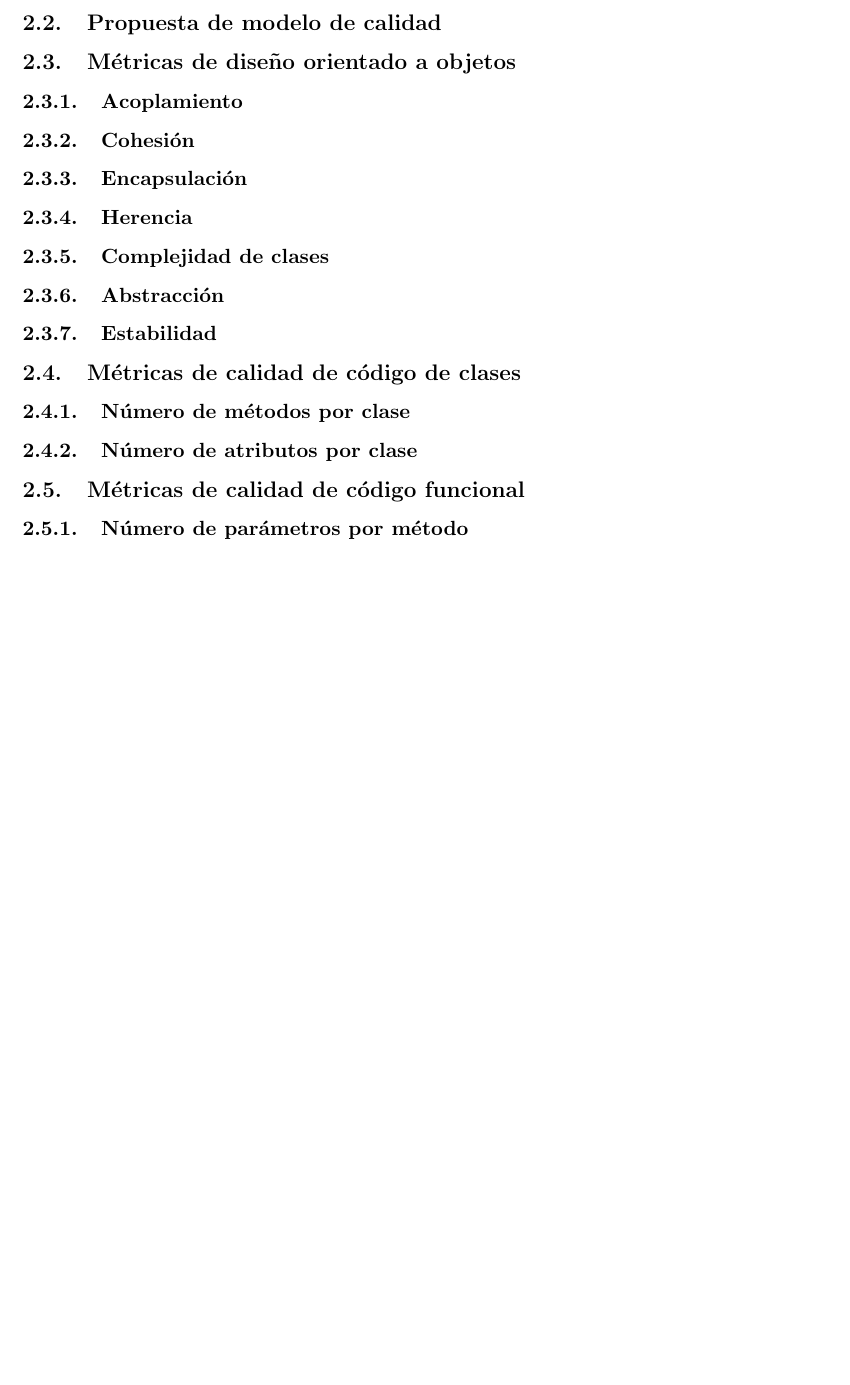
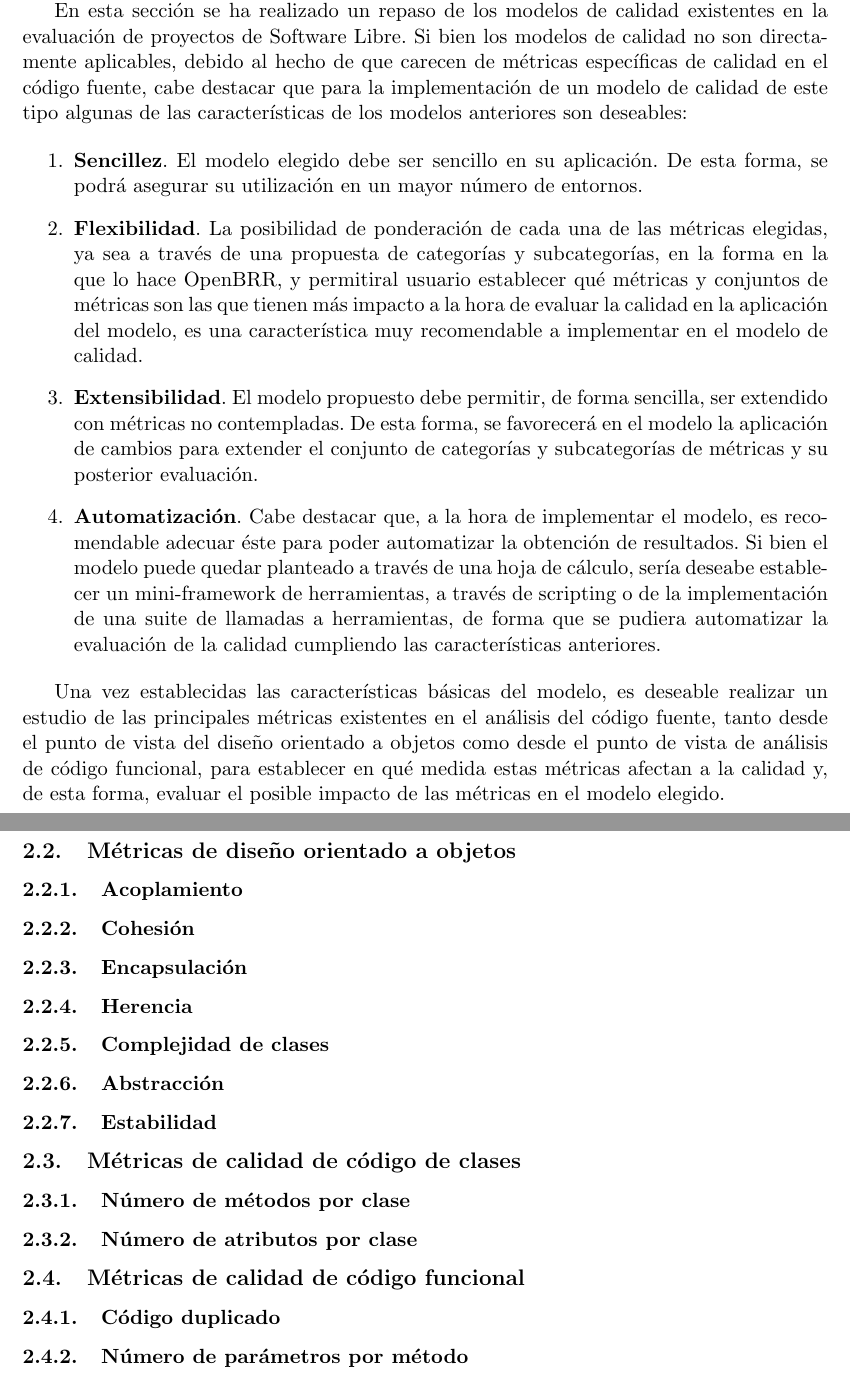
Before and after one commit to sarroutbi/TFE, a LaTeX document (final_project/finalwork.tex): part of page 12 of 14 before the commit and two parts of pages 10 and 12 of 14 after it, the two joined at a grey line, cut at the place of the change, the shorter picture padded with empty space. Compiled offline with pdfLaTeX.

Commit message:
Adding some conclussions on quality models

```diff
--- a/final_project/finalwork.tex
+++ b/final_project/finalwork.tex
@@ -158,7 +158,16 @@ La metodología utilizada por este proyecto consistía básicamente en:
 
 Como puede observarse, este método hace una especial incidencia en las métricas. Sin embargo, debido, entre otros factores, a la finalización del proyecto y la no disponibilidad de las métricas en cuestión que se plantearon, unido al hecho de que se trata de una metodología pesada, no se puede considerar QualOSS como un modelo del que se puedan aprovechar ciertas herramientas o planteamientos. Sin embargo, el caracter de automatización que plantea en torno a la obtención de métricas es, sin duda, otro factor importante que también debe ser tenido en cuenta.
 
-\subsection{Propuesta de modelo de calidad}
+En esta sección se ha realizado un repaso de los modelos de calidad existentes en la evaluación de proyectos de Software Libre. Si bien los modelos de calidad no son directamente aplicables, debido al hecho de que carecen de métricas específicas de calidad en el código fuente, cabe destacar que para la implementación de un modelo de calidad de este tipo algunas de las características de los modelos anteriores son deseables:
+
+\begin{enumerate}
+\item{\textbf{Sencillez}}. El modelo elegido debe ser sencillo en su aplicación. De esta forma, se podrá asegurar su utilización en un mayor número de entornos.
+\item{\textbf{Flexibilidad}}. La posibilidad de ponderación de cada una de las métricas elegidas, ya sea a través de una propuesta de categorías y subcategorías, en la forma en la que lo hace OpenBRR, y permitiral usuario establecer qué métricas y conjuntos de métricas son las que tienen más impacto a la hora de evaluar la calidad en la aplicación del modelo, es una característica muy recomendable a implementar en el modelo de calidad.
+\item{\textbf{Extensibilidad}}. El modelo propuesto debe permitir, de forma sencilla, ser extendido con métricas no contempladas. De esta forma, se favorecerá en el modelo la aplicación de cambios para extender el conjunto de categorías y subcategorías de métricas y su posterior evaluación.
+\item{\textbf{Automatización}}. Cabe destacar que, a la hora de implementar el modelo, es recomendable adecuar éste para poder automatizar la obtención de resultados. Si bien el modelo puede quedar planteado a través de una hoja de cálculo, sería deseabe establecer un mini-framework de herramientas, a través de scripting o de la implementación de una suite de llamadas a herramientas, de forma que se pudiera automatizar la evaluación de la calidad cumpliendo las características anteriores.
+\end{enumerate}
+
+Una vez establecidas las características básicas del modelo, es deseable realizar un estudio de las principales métricas existentes en el análisis del código fuente, tanto desde el punto de vista del diseño orientado a objetos como desde el punto de vista de análisis de código funcional, para establecer en qué medida estas métricas afectan a la calidad y, de esta forma, evaluar el posible impacto de las métricas en el modelo elegido.
 
 \subsection{Métricas de diseño orientado a objetos}
 
@@ -175,6 +184,7 @@ Como puede observarse, este método hace una especial incidencia en las métrica
 \subsubsection{Número de atributos por clase}
 
 \subsection{Métricas de calidad de código funcional}
+\subsubsection{Código duplicado}
 \subsubsection{Número de parámetros por método}
 \subsubsection{Longitud de métodos}
 \subsubsection{Complejidad ciclomática}
```
Also changed, not shown: final_project/finalwork.tex (4 more changed lines).
